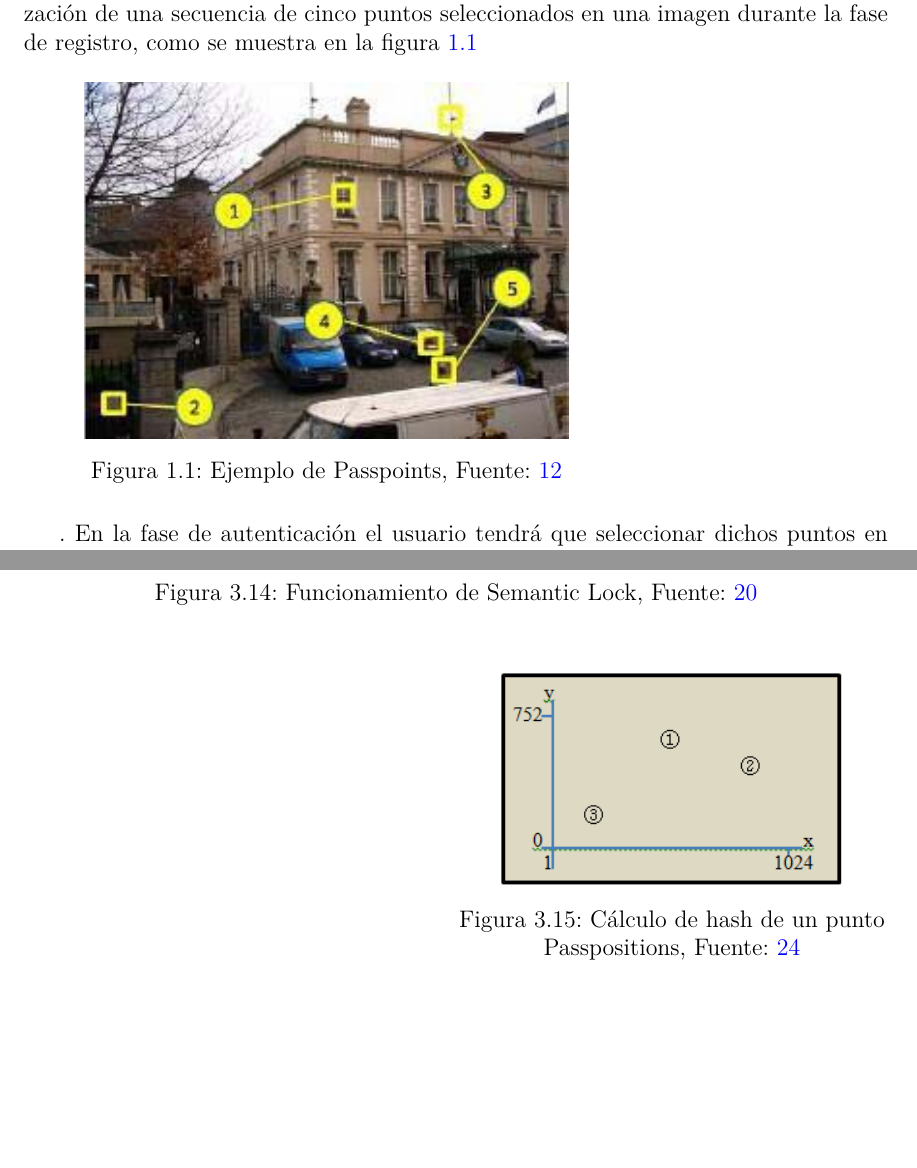
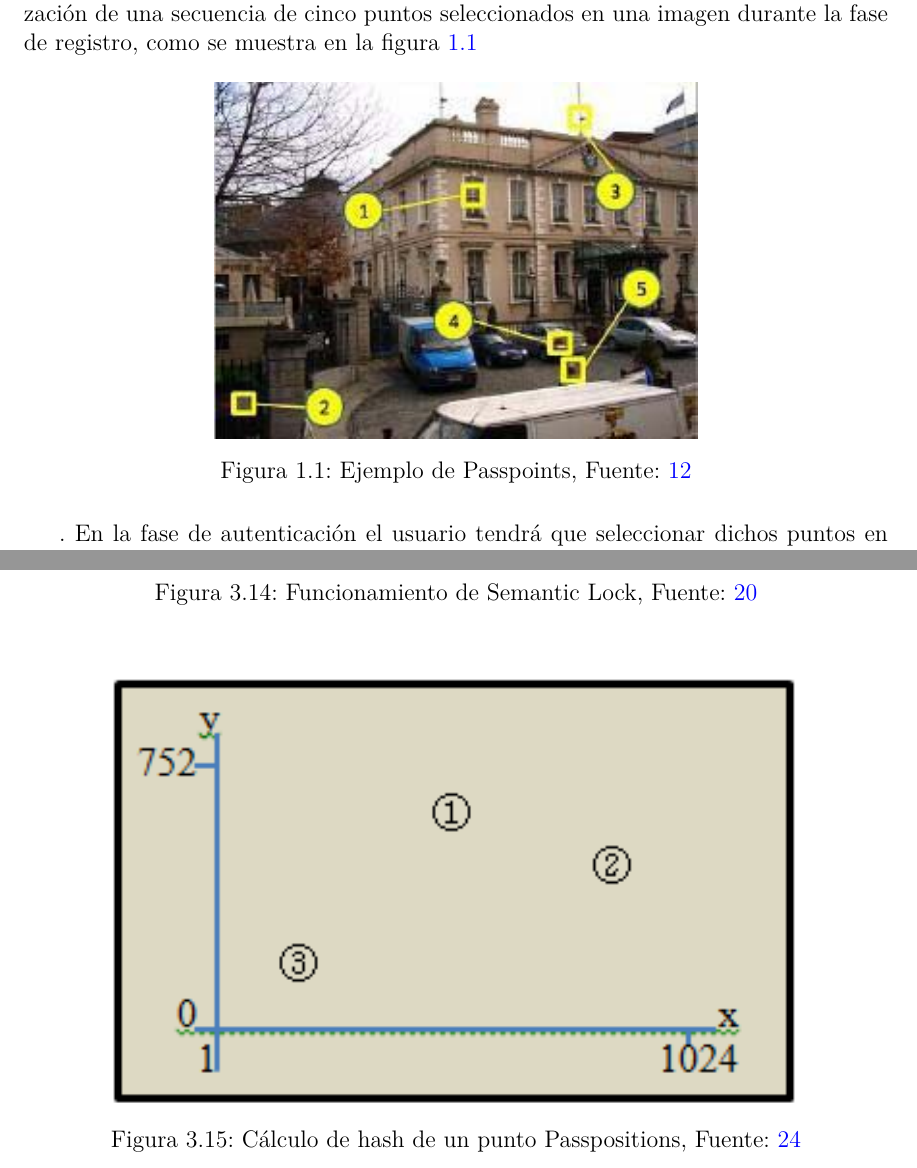
Before and after one commit to AlexSanchez-bit/Passpoints-thesis, a LaTeX thesis (Thesis.tex, which reads BackMatter/Anexos.tex, MainMatter/Background.tex): two parts of pages 19 and 60 of 65, joined at a grey line, cut so that both start at the same text, the shorter picture padded with empty space. Compiled offline with pdfLaTeX.

Commit message:
fix images

```diff
--- a/BackMatter/Anexos.tex
+++ b/BackMatter/Anexos.tex
@@ -105,8 +105,7 @@
 \begin{figure}[H]
 	\centering
 
-	\hfill
-	\begin{minipage}[b]{0.5\linewidth} % Cuarto cuadrado, 48% del ancho de línea
+	\begin{minipage}[b]{\linewidth} % Cuarto cuadrado, 48% del ancho de línea
 	 \centering
 	\adjustbox{valign=b}{\includegraphics[width=0.8\linewidth]{pass-positions.png}} % valign=t para alinear la imagen en la parte superior
 	\caption{Cálculo de hash de un punto Passpositions, Fuente: \cite{8320723}}
--- a/MainMatter/Background.tex
+++ b/MainMatter/Background.tex
@@ -74,6 +74,7 @@ Este método está diseñado para mantener la resistencia que las contraseñas g
 Como se mencionó anteriormente, el sistema \textit{Passpoinst} \cite{wiedenbeck2005passpoints} se basa en la memorización de una secuencia de cinco puntos seleccionados en una imagen durante la fase de registro, como se muestra en la figura \ref{passpoints-example}
 
 \begin{figure}[H]
+	\centering
 		\begin{minipage}[b]{0.7\linewidth}  % Tercer cuadrado, 48% del ancho de línea
 		\centering
 		\adjustbox{valign=b}{\includegraphics[width=0.8\linewidth]{passpoints.jpg}} % valign=t para alinear la imagen en la parte superior
```
Also changed, not shown: 2 other files.
